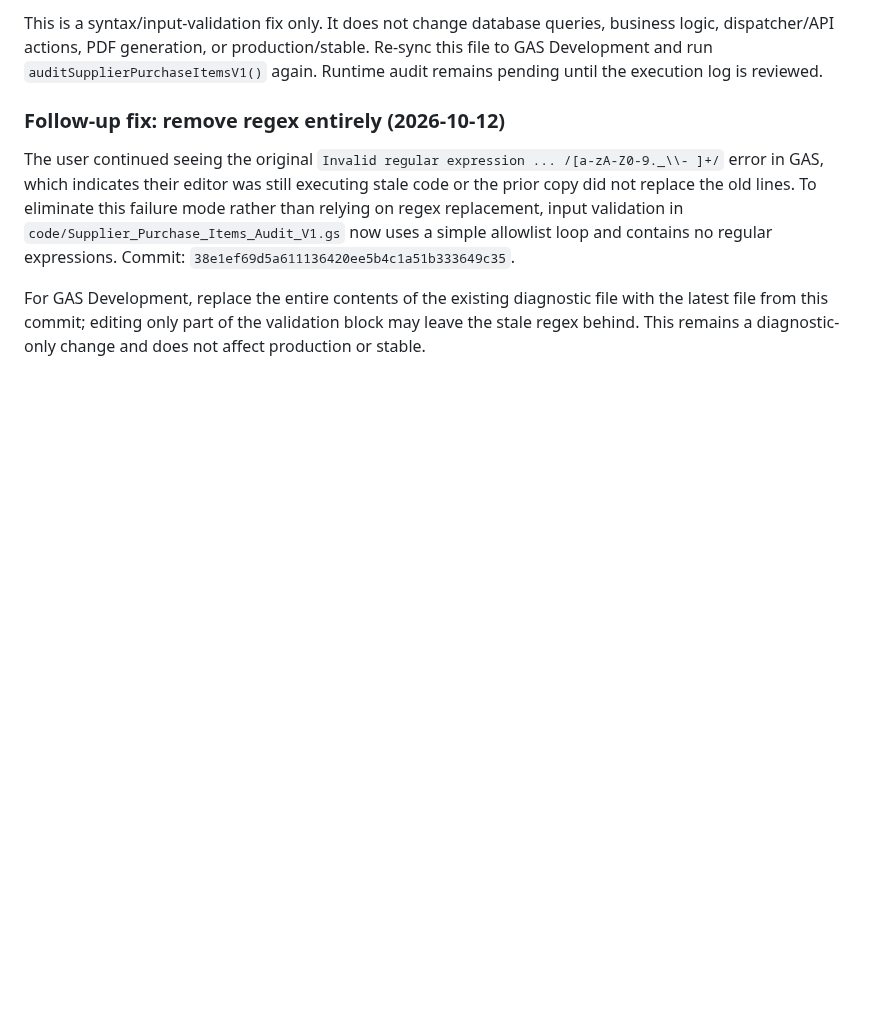
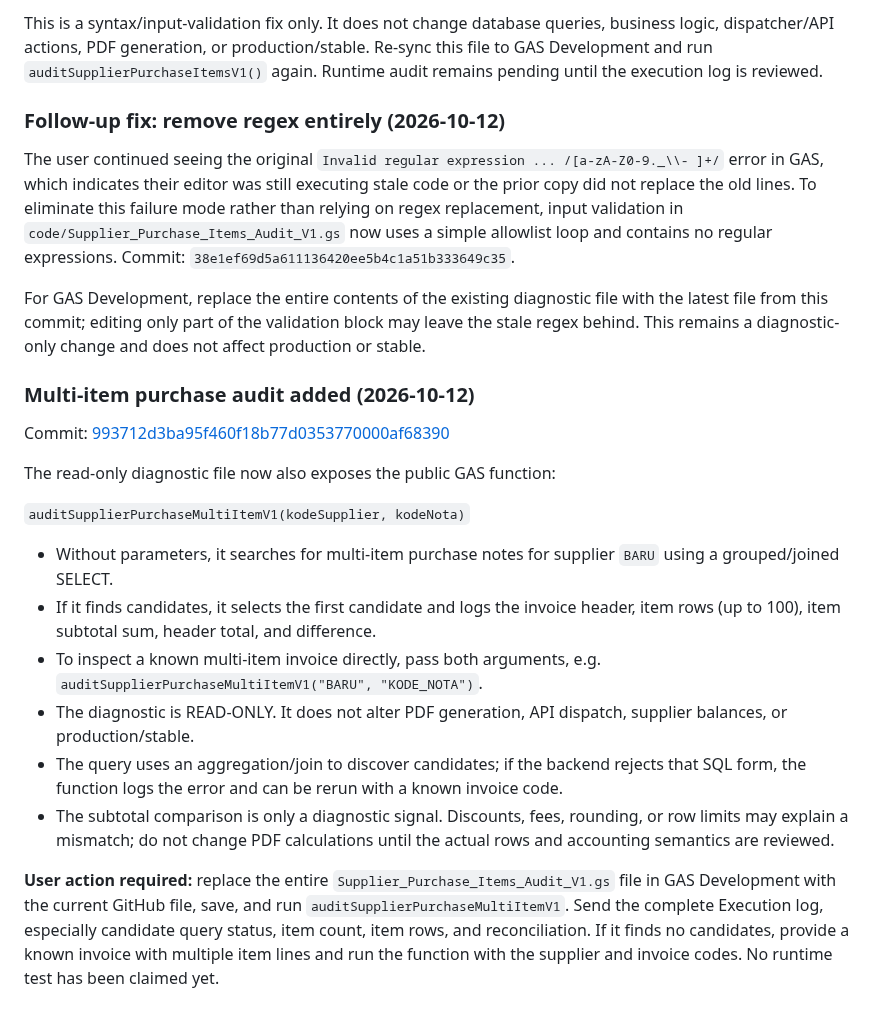
Before and after one commit to klungdingbrag/siddev, a Markdown page: docs/HANDOFF_SUPPLIER_HUTANG_PDF.md, the part around the change. GitHub-like rendering; blank space fills up the shorter version.

Commit message:
Document multi-item supplier purchase audit procedure

```diff
--- a/docs/HANDOFF_SUPPLIER_HUTANG_PDF.md
+++ b/docs/HANDOFF_SUPPLIER_HUTANG_PDF.md
@@ -357,3 +357,20 @@ This is a syntax/input-validation fix only. It does not change database queries,
 The user continued seeing the original `Invalid regular expression ... /[a-zA-Z0-9._\\- ]+/` error in GAS, which indicates their editor was still executing stale code or the prior copy did not replace the old lines. To eliminate this failure mode rather than relying on regex replacement, input validation in `code/Supplier_Purchase_Items_Audit_V1.gs` now uses a simple allowlist loop and contains no regular expressions. Commit: `38e1ef69d5a611136420ee5b4c1a51b333649c35`.
 
 For GAS Development, replace the entire contents of the existing diagnostic file with the latest file from this commit; editing only part of the validation block may leave the stale regex behind. This remains a diagnostic-only change and does not affect production or stable.
+
+### Multi-item purchase audit added (2026-10-12)
+
+Commit: [993712d3ba95f460f18b77d0353770000af68390](https://github.com/klungdingbrag/siddev/commit/993712d3ba95f460f18b77d0353770000af68390)
+
+The read-only diagnostic file now also exposes the public GAS function:
+
+`auditSupplierPurchaseMultiItemV1(kodeSupplier, kodeNota)`
+
+- Without parameters, it searches for multi-item purchase notes for supplier `BARU` using a grouped/joined SELECT.
+- If it finds candidates, it selects the first candidate and logs the invoice header, item rows (up to 100), item subtotal sum, header total, and difference.
+- To inspect a known multi-item invoice directly, pass both arguments, e.g. `auditSupplierPurchaseMultiItemV1("BARU", "KODE_NOTA")`.
+- The diagnostic is READ-ONLY. It does not alter PDF generation, API dispatch, supplier balances, or production/stable.
+- The query uses an aggregation/join to discover candidates; if the backend rejects that SQL form, the function logs the error and can be rerun with a known invoice code.
+- The subtotal comparison is only a diagnostic signal. Discounts, fees, rounding, or row limits may explain a mismatch; do not change PDF calculations until the actual rows and accounting semantics are reviewed.
+
+**User action required:** replace the entire `Supplier_Purchase_Items_Audit_V1.gs` file in GAS Development with the current GitHub file, save, and run `auditSupplierPurchaseMultiItemV1`. Send the complete Execution log, especially candidate query status, item count, item rows, and reconciliation. If it finds no candidates, provide a known invoice with multiple item lines and run the function with the supplier and invoice codes. No runtime test has been claimed yet.
```
